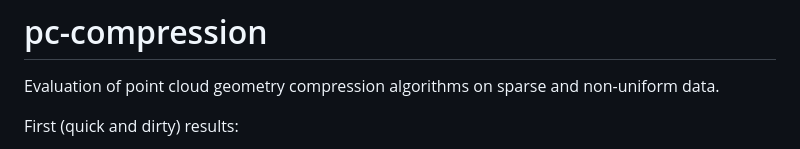
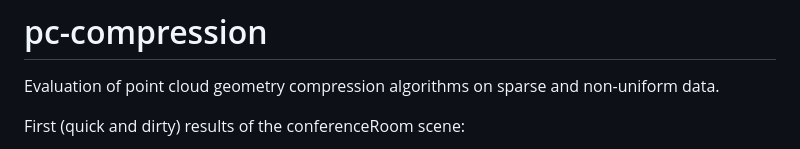
Before and after one commit to lupeterm/pc-compression, a Markdown page: README.md, the part around one of its changes. Drawn GitHub-style.

```diff
--- a/README.md
+++ b/README.md
@@ -1,5 +1,5 @@
 # pc-compression
 Evaluation of point cloud geometry compression algorithms on sparse and non-uniform data.
 
-First (quick and dirty) results:
+First (quick and dirty) results of the conferenceRoom scene:
 
```
Also changed, not shown: other parts of README.md (+1 -1 lines).
